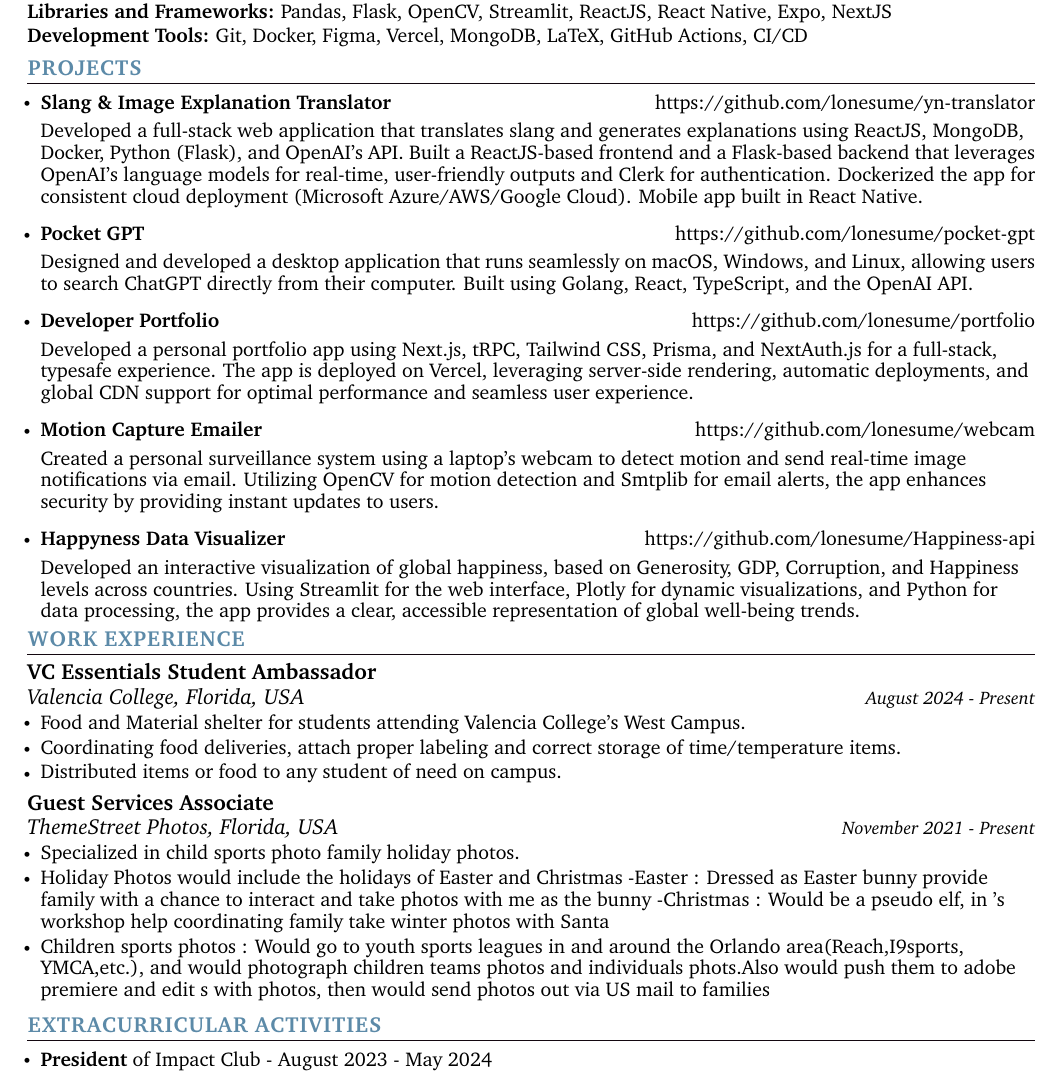
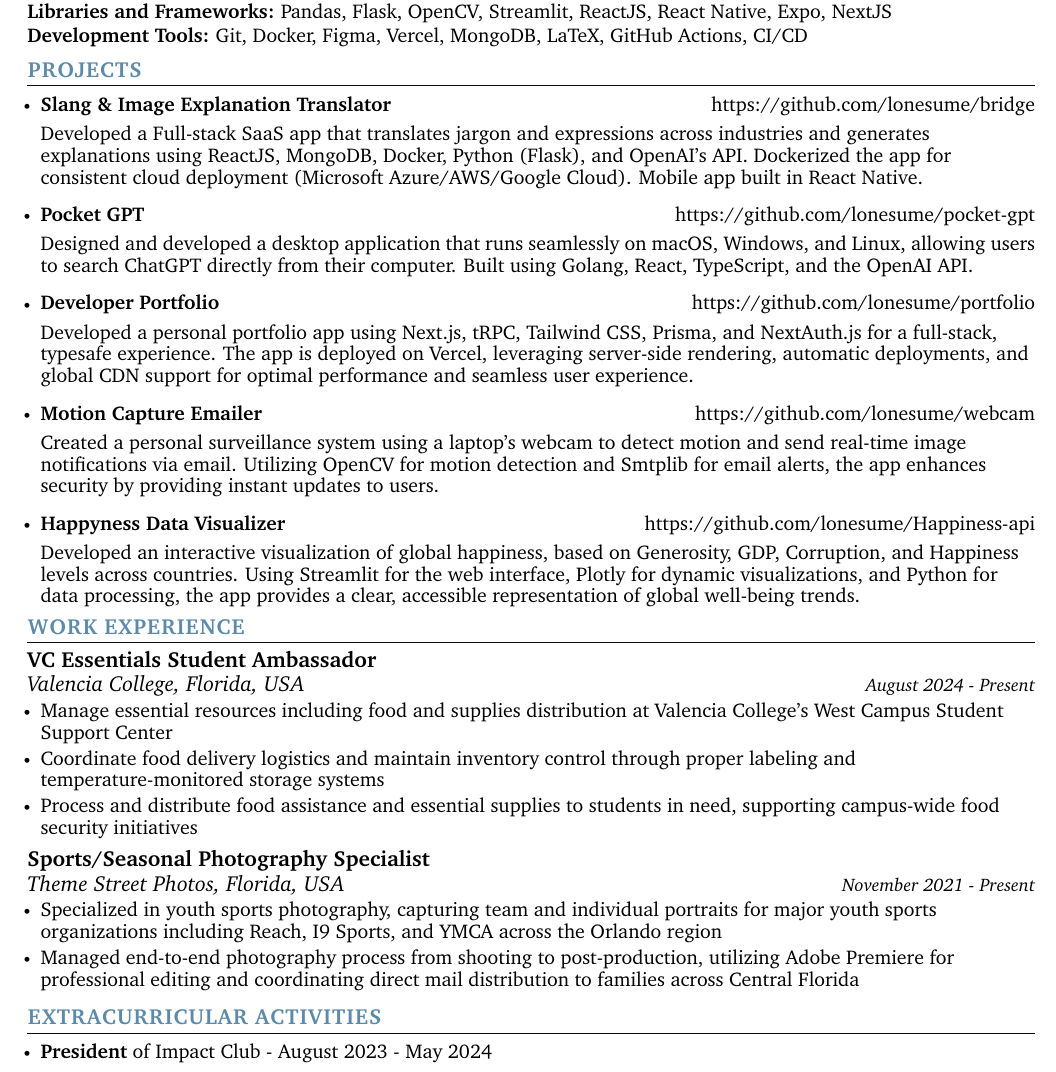
Before and after one commit to lonesume/brian_joseph_resume, a LaTeX CV (brian_joseph_resume.tex): part of the page, cut so that both start at the same text. Compiled offline with pdfLaTeX.

Commit message:
Make one page again

```diff
--- a/brian_joseph_resume.tex
+++ b/brian_joseph_resume.tex
@@ -208,9 +208,9 @@
  %-----------PROJECTS-----------
 \section{\color{airforceblue}PROJECTS}
     \resumeItemListStart
-        \resumeItem{\normalsize{\textbf{Slang \& Image Explanation Translator}\hfill \href{https://github.com/lonesume/yn-translator}{https://github.com/lonesume/yn-translator}
+        \resumeItem{\normalsize{\textbf{Slang \& Image Explanation Translator}\hfill \href{https://github.com/lonesume/yn-translator}{https://github.com/lonesume/bridge}
 
-        Developed a full-stack web application that translates slang and generates explanations using ReactJS, MongoDB, Docker, Python (Flask), and OpenAI's API. Built a ReactJS-based frontend and a Flask-based backend that leverages OpenAI's language models for real-time, user-friendly outputs and Clerk for authentication. Dockerized the app for consistent cloud deployment (Microsoft Azure/AWS/Google Cloud). Mobile app built in React Native. }
+        Developed a Full-stack SaaS app that translates jargon and expressions across industries and generates explanations using ReactJS, MongoDB, Docker, Python (Flask), and OpenAI's API. Dockerized the app for consistent cloud deployment (Microsoft Azure/AWS/Google Cloud). Mobile app built in React Native. }
         }
 
         \resumeItem{\normalsize{\textbf{Pocket GPT}\hfill \href{https://github.com/lonesume/pocket-gpt}{https://github.com/lonesume/pocket-gpt}
@@ -262,21 +262,25 @@
       {VC Essentials Student Ambassador}{}
       {Valencia College, Florida, USA}{August 2024 - Present}
       \resumeItemListStart
-            \resumeItem{\normalsize{Food and Material shelter for students attending Valencia College's West Campus.}}
-            \resumeItem{\normalsize{ Coordinating food deliveries, attach proper labeling and correct storage of time/temperature items.  }}
-            \resumeItem{\normalsize{Distributed items or food to any student of need on campus.}}
+            \resumeItem{\normalsize{Manage essential resources including food and supplies distribution at Valencia College's West Campus Student Support Center}}
+
+            \resumeItem{\normalsize{ Coordinate food delivery logistics and maintain inventory control through proper labeling and temperature-monitored storage systems }}
+
+            \resumeItem{\normalsize{Process and distribute food assistance and essential supplies to students in need, supporting campus-wide food security initiatives}}
+
       \resumeItemListEnd
 
 
     \resumeSubheading
-      {Guest Services Associate}{}
-      {ThemeStreet Photos, Florida, USA}{November 2021 - Present}
+      {Sports/Seasonal Photography Specialist}{}
+      {Theme Street Photos, Florida, USA}{November 2021 - Present}
       \resumeItemListStart
-            \resumeItem{\normalsize{Specialized in child sports photo family holiday photos.}}
-            \resumeItem{\normalsize{Holiday Photos would include the holidays of Easter and Christmas
-            -Easter : Dressed as Easter bunny provide family with a chance to interact and take photos with me as the bunny
-            -Christmas : Would be a pseudo elf, in 's workshop help coordinating family take winter photos with Santa  }}
-            \resumeItem{\normalsize{Children sports photos : Would go to youth sports leagues in and around the Orlando area(Reach,I9sports, YMCA,etc.), and would photograph children teams photos and individuals phots.Also would push them to adobe premiere and edit s with photos, then would send photos out via US mail to families}}
+            \resumeItem{\normalsize{Specialized in youth sports photography, capturing team and individual portraits for major youth sports organizations including Reach, I9 Sports, and YMCA across the Orlando region
+}}
+            \resumeItem{\normalsize{Managed end-to-end photography process from shooting to post-production, utilizing Adobe Premiere for professional editing and coordinating direct mail distribution to families across Central Florida }}
+             % \resumeItem{\normalsize{Coordinated and executed themed photo sessions, engaging with families and children while maintaining professional character roles (Easter Bunny, Santa's Workshop Elf }}
+             % \resumeItem{\normalsize{Delivered high-quality photography packages through efficient workflow management, from capture to editing to final delivery }}
+            % \resumeItem{\normalsize{Coordinated and executed themed photo sessions, engaging with families and children while maintaining professional character roles (Easter Bunny, Santa's Workshop Elf)}
       \resumeItemListEnd
 
 
```
